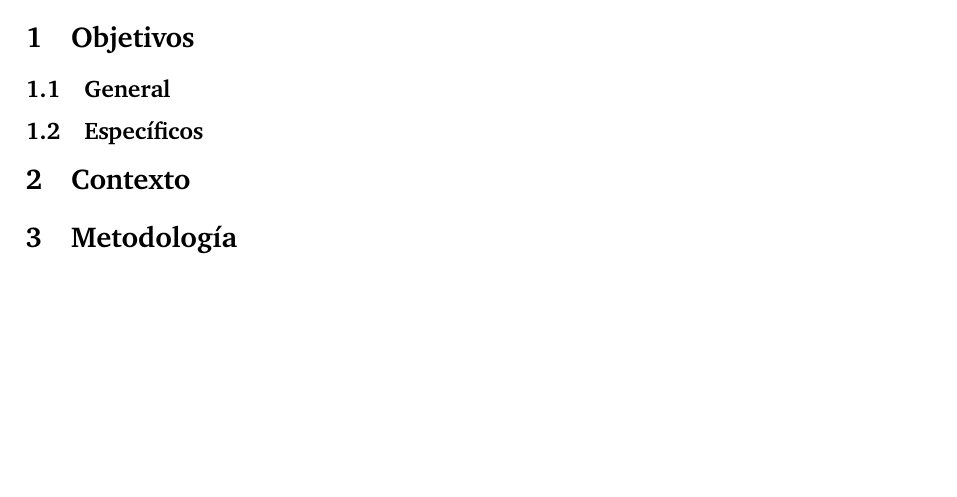
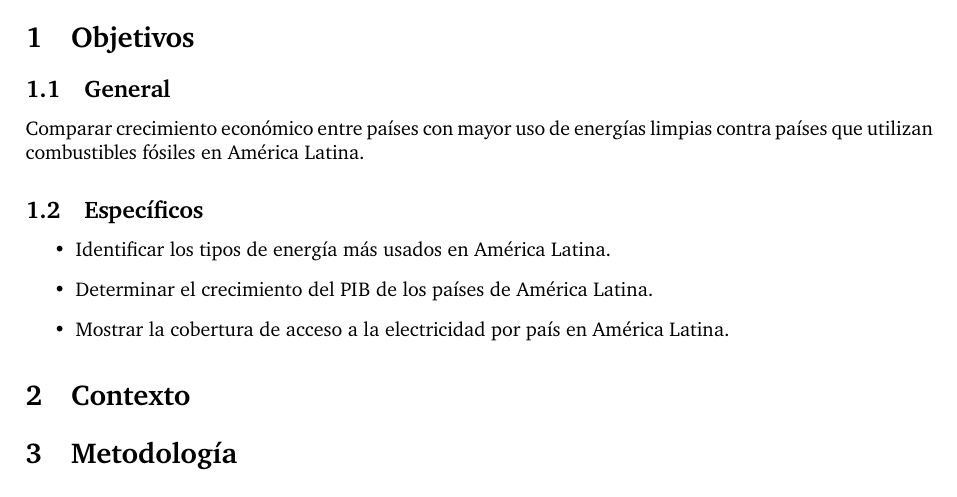
Before and after one commit to asvaaron/proyecto-visualizacion-TEC, a LaTeX document (Propuesta/main.tex): part of page 1 of 4, cut so that both start at the same text, the shorter picture padded with empty space. Compiled offline with pdfLaTeX.

Commit message:
Agregar Objetivos

```diff
--- a/Propuesta/main.tex
+++ b/Propuesta/main.tex
@@ -48,8 +48,13 @@
 
 \section{Objetivos}
 \subsection{General}
-
+Comparar crecimiento económico entre países con mayor uso de energías limpias contra países que utilizan combustibles fósiles en América Latina.
 \subsection{Específicos }
+\begin{itemize}
+    \item Identificar los tipos de energía más usados en América Latina.
+    \item Determinar el crecimiento del PIB de los países de América Latina.
+    \item Mostrar la cobertura de acceso a la electricidad por país en América Latina.
+\end{itemize}
 
 \section{Contexto}
 
```
